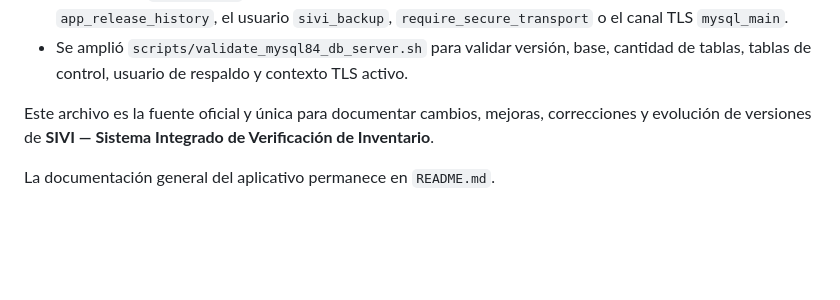
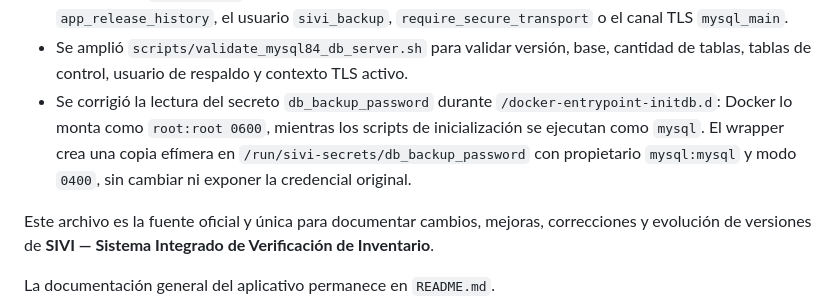
Before and after one commit to metanexodigital-dev/SIVI, a Markdown page: Actualizaciones.md, the part around the change. Rendered like a GitHub page; blank space fills up the shorter version.

Commit message:
SIVI 1.0.0.0 - documentar manejo seguro del secreto de respaldo MySQL

```diff
--- a/Actualizaciones.md
+++ b/Actualizaciones.md
@@ -17,6 +17,7 @@
 - Se corrigieron los permisos del directorio `/etc/mysql/sivi-tls`: el directorio se crea explícitamente con propietario `mysql:mysql` y modo `0750`, evitando que `umask 077` bloquee la lectura de certificados al proceso MySQL.
 - Se reforzó el `healthcheck` de DB para no marcar el contenedor como saludable si falta el esquema, `app_release_history`, el usuario `sivi_backup`, `require_secure_transport` o el canal TLS `mysql_main`.
 - Se amplió `scripts/validate_mysql84_db_server.sh` para validar versión, base, cantidad de tablas, tablas de control, usuario de respaldo y contexto TLS activo.
+- Se corrigió la lectura del secreto `db_backup_password` durante `/docker-entrypoint-initdb.d`: Docker lo monta como `root:root 0600`, mientras los scripts de inicialización se ejecutan como `mysql`. El wrapper crea una copia efímera en `/run/sivi-secrets/db_backup_password` con propietario `mysql:mysql` y modo `0400`, sin cambiar ni exponer la credencial original.
 
 Este archivo es la fuente oficial y única para documentar cambios, mejoras,
 correcciones y evolución de versiones de **SIVI — Sistema Integrado de
```
